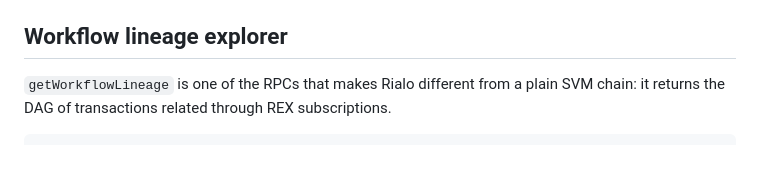
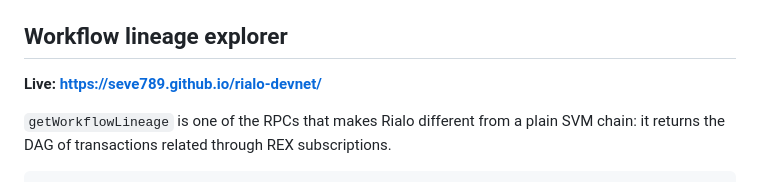
Before and after one commit to seve789/rialo-devnet, a Markdown page: README.md, the part around the change. Rendered like a GitHub page; blank space fills up the shorter version.

Commit message:
docs: point README at the live Pages demo

```diff
--- a/README.md
+++ b/README.md
@@ -56,6 +56,8 @@ with today is a 30-byte empty program, because producing a valid one needs Rialo
 
 ## Workflow lineage explorer
 
+**Live: https://seve789.github.io/rialo-devnet/**
+
 `getWorkflowLineage` is one of the RPCs that makes Rialo different from a plain SVM chain:
 it returns the DAG of transactions related through REX subscriptions.
 
```
